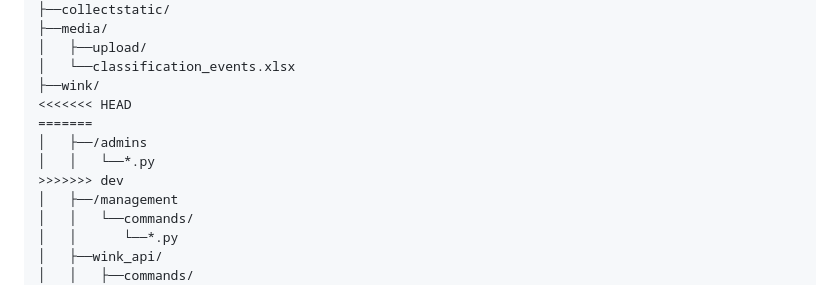
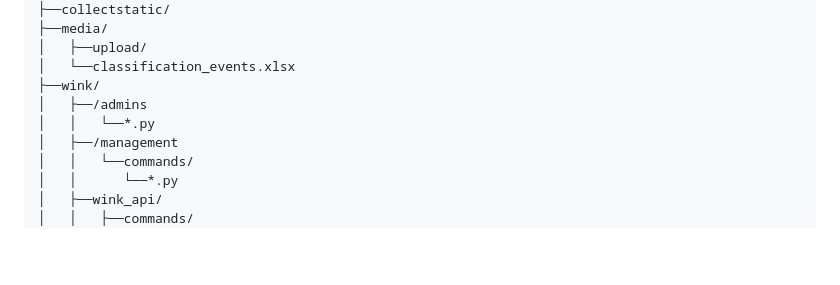
Before and after one commit to Tryd0g0lik/cinema_category, a Markdown page: README.md, the part around the change. Drawn GitHub-style; blank space fills up the shorter version.

Commit message:
[master] : README & .env was corrected

```diff
--- a/README.md
+++ b/README.md
@@ -140,11 +140,8 @@ WINK
 │   ├──upload/
 │   └──classification_events.xlsx
 ├──wink/
-<<<<<<< HEAD
-=======
 │   ├──/admins
 │   │   └──*.py
->>>>>>> dev
 │   ├──/management
 │   │   └──commands/
 │   │      └──*.py
```
